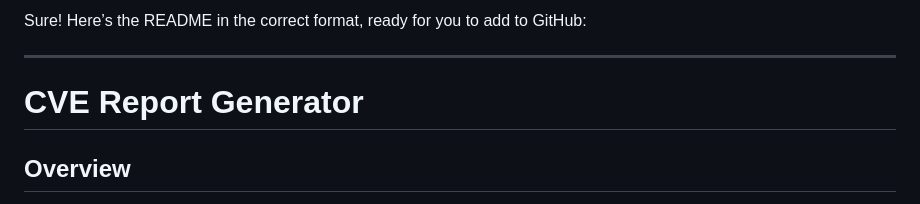
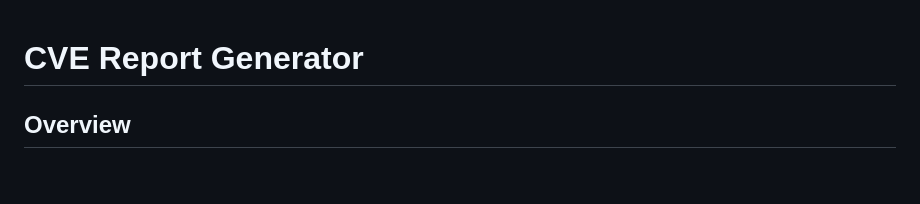
Before and after one commit to Arzumirzeb/CVE_report_Generator, a Markdown page: Readme.md, the part around the change. Rendered like a GitHub page; blank space fills up the shorter version.

```diff
--- a/Readme.md
+++ b/Readme.md
@@ -1,6 +1,3 @@
-Sure! Here’s the README in the correct format, ready for you to add to GitHub:
-
----
 
 # CVE Report Generator
 
```
